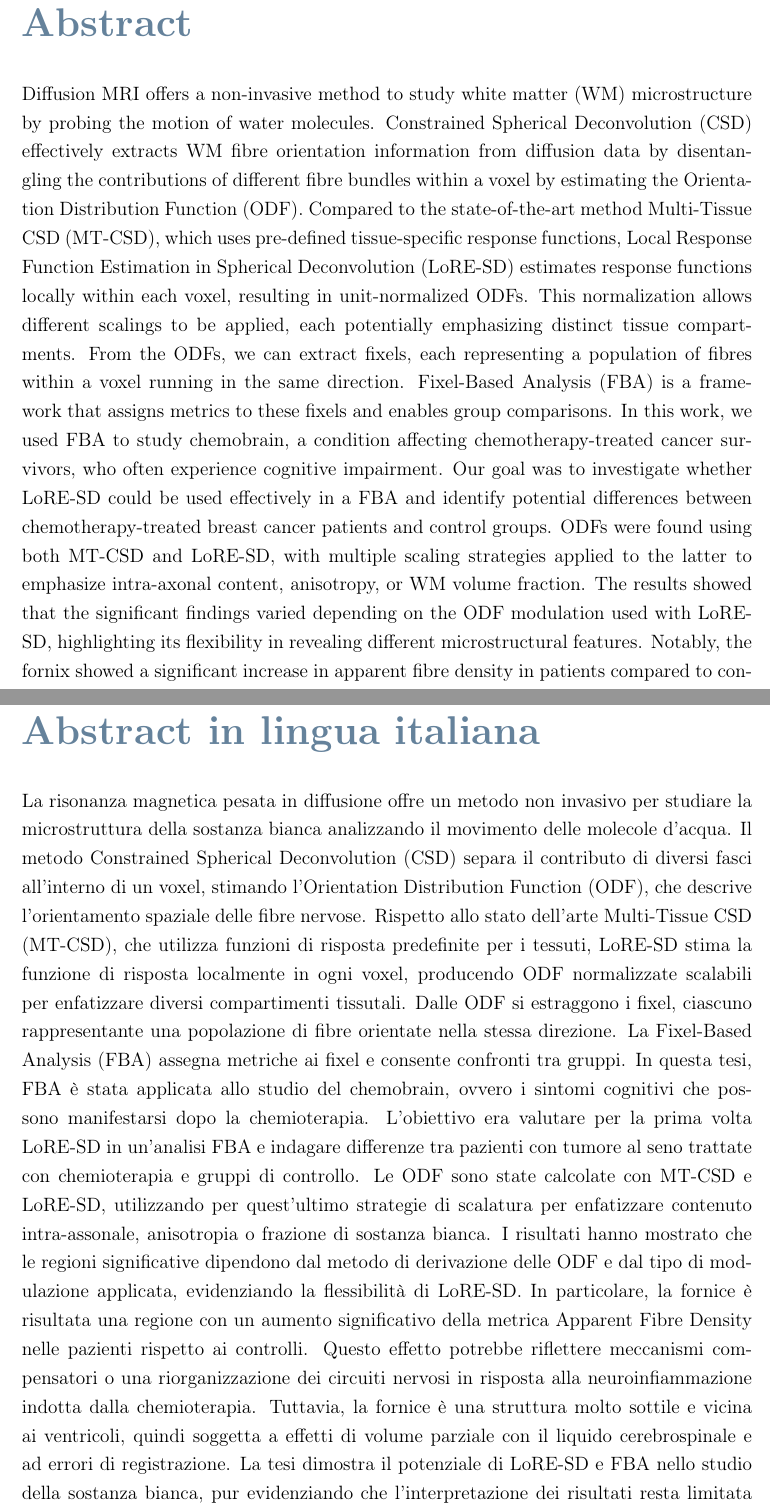
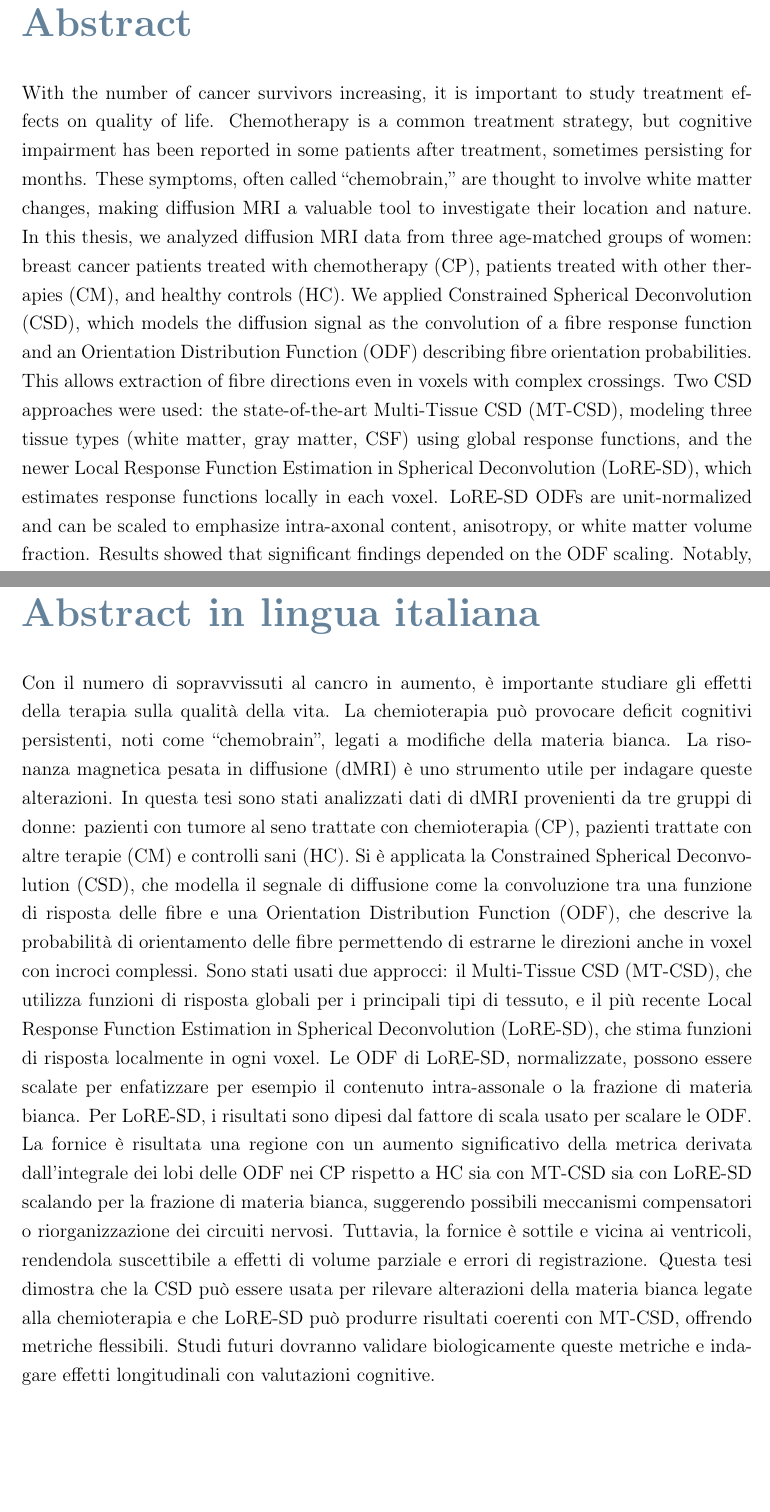
Before and after one commit to aapetr/Thesis, a LaTeX thesis (Thesis.tex): two parts of pages 3 and 5 of 92, joined at a grey line, cut so that both start at the same text, the shorter picture padded with empty space. Compiled offline with pdfLaTeX.

Commit message:
abstract updated

```diff
--- a/Thesis.tex
+++ b/Thesis.tex
@@ -138,22 +138,21 @@
 
 % ABSTRACT IN ENGLISH
 \chapter*{Abstract}
-
-Diffusion MRI offers a non-invasive method to study white matter (WM) microstructure by probing the motion of water molecules. Constrained Spherical Deconvolution (CSD) effectively extracts WM fibre orientation information from diffusion data by disentangling the contributions of different fibre bundles within a voxel by estimating the Orientation Distribution Function (ODF). Compared to the state-of-the-art method Multi-Tissue CSD (MT-CSD), which uses pre-defined tissue-specific response functions, Local Response Function Estimation in Spherical Deconvolution (LoRE-SD) estimates response functions locally within each voxel, resulting in unit-normalized ODFs. This normalization allows different scalings to be applied, each potentially emphasizing distinct tissue compartments.
-From the ODFs, we can extract fixels, each representing a population of fibres within a voxel running in the same direction. Fixel-Based Analysis (FBA) is a framework that assigns metrics to these fixels and enables group comparisons.
-In this work, we used FBA to study chemobrain, a condition affecting chemotherapy-treated cancer survivors, who often experience cognitive impairment. Our goal was to investigate whether LoRE-SD could be used effectively in a FBA and identify potential differences between chemotherapy-treated breast cancer patients and control groups. ODFs were found using both MT-CSD and LoRE-SD, with multiple scaling strategies applied to the latter to emphasize intra-axonal content, anisotropy, or WM volume fraction. The results showed that the significant findings varied depending on the ODF modulation used with LoRE-SD, highlighting its flexibility in revealing different microstructural features. Notably, the fornix showed a significant increase in apparent fibre density in patients compared to controls, possibly reflecting compensatory mechanisms or network reorganization in response to chemotherapy-induced neuroinflammation. However, its thinness and proximity to the ventricles raise the possibility of CSF partial volume effects or registration errors. This thesis highlights the potential of LoRE-SD and FBA to study WM alterations, though interpretation remains difficult without a clearer understanding of the pathology.
-\\
+With the number of cancer survivors increasing, it is important to study treatment effects on quality of life. Chemotherapy is a common treatment strategy, but cognitive impairment has been reported in some patients after treatment, sometimes persisting for months. These symptoms, often called “chemobrain,” are thought to involve white matter changes, making diffusion MRI a valuable tool to investigate their location and nature.
+In this thesis, we analyzed diffusion MRI data from three age-matched groups of women: breast cancer patients treated with chemotherapy (CP), patients treated with other therapies (CM), and healthy controls (HC). We applied Constrained Spherical Deconvolution (CSD), which models the diffusion signal as the convolution of a fibre response function and an Orientation Distribution Function (ODF) describing fibre orientation probabilities. This allows extraction of fibre directions even in voxels with complex crossings.
+Two CSD approaches were used: the state-of-the-art Multi-Tissue CSD (MT-CSD), modeling three tissue types (white matter, gray matter, CSF) using global response functions, and the newer Local Response Function Estimation in Spherical Deconvolution (LoRE-SD), which estimates response functions locally in each voxel. LoRE-SD ODFs are unit-normalized and can be scaled to emphasize intra-axonal content, anisotropy, or white matter volume fraction.
+Results showed that significant findings depended on the ODF scaling. Notably, the fornix exhibited an increase in the metric extracted from the integral of the ODF lobes in CP compared to HC for both MT-CSD and WM-scaled LoRE-SD ODFs, suggesting compensatory mechanisms or network reorganization. However, the fornix is thin and close to the ventricles, making it prone to partial voluming and misregistration.
+This thesis shows that with CSD we can detect chemotherapy-related white matter changes and that LoRE-SD produces results consistent with MT-CSD while offering flexible metrics. Future studies should validate these metrics biologically and explore longitudinal effects including cognitive assessments.\\
 \\
 \textbf{Keywords:} Diffusion MRI, White matter microstructure, Constrained Spherical Deconvolution, Chemobrain % Keywords
 
 % ABSTRACT IN ITALIAN
 \chapter*{Abstract in lingua italiana}
-La risonanza magnetica pesata in diffusione offre un metodo non invasivo per studiare la microstruttura della sostanza bianca analizzando il movimento delle molecole d’acqua. Il metodo Constrained Spherical Deconvolution (CSD) separa il contributo di diversi fasci all’interno di un voxel, stimando l'Orientation Distribution Function (ODF), che descrive l’orientamento spaziale delle fibre nervose. Rispetto allo stato dell'arte Multi-Tissue CSD (MT-CSD), che utilizza funzioni di risposta predefinite per i tessuti, LoRE-SD stima la funzione di risposta localmente in ogni voxel, producendo ODF normalizzate scalabili per enfatizzare diversi compartimenti tissutali.
-Dalle ODF si estraggono i fixel, ciascuno rappresentante una popolazione di fibre orientate nella stessa direzione. La Fixel-Based Analysis (FBA) assegna metriche ai fixel e consente confronti tra gruppi.
-In questa tesi, FBA è stata applicata allo studio del chemobrain, ovvero i sintomi cognitivi che possono manifestarsi dopo la chemioterapia. L’obiettivo era valutare per la prima volta LoRE-SD in un’analisi FBA e indagare differenze tra pazienti con tumore al seno trattate con chemioterapia e gruppi di controllo. Le ODF sono state calcolate con MT-CSD e LoRE-SD, utilizzando per quest’ultimo strategie di scalatura per enfatizzare contenuto intra-assonale, anisotropia o frazione di sostanza bianca. I risultati hanno mostrato che le regioni significative dipendono dal metodo di derivazione delle ODF e dal tipo di modulazione applicata, evidenziando la flessibilità di LoRE-SD.
-In particolare, la fornice è risultata una regione con un aumento significativo della metrica Apparent Fibre Density nelle pazienti rispetto ai controlli. Questo effetto potrebbe riflettere meccanismi compensatori o una riorganizzazione dei circuiti nervosi in risposta alla neuroinfiammazione indotta dalla chemioterapia. Tuttavia, la fornice è una struttura molto sottile e vicina ai ventricoli, quindi soggetta a effetti di volume parziale con il liquido cerebrospinale e ad errori di registrazione.
-La tesi dimostra il potenziale di LoRE-SD e FBA nello studio della sostanza bianca, pur evidenziando che l’interpretazione dei risultati resta limitata dalla scarsa conoscenza dei meccanismi patologici coinvolti.
-\\
+Con il numero di sopravvissuti al cancro in aumento, è importante studiare gli effetti della terapia sulla qualità della vita. La chemioterapia può provocare deficit cognitivi persistenti, noti come “chemobrain”, legati a modifiche della materia bianca. La risonanza magnetica pesata in diffusione (dMRI) è uno strumento utile per indagare queste alterazioni.
+In questa tesi sono stati analizzati dati di dMRI provenienti da tre gruppi di donne: pazienti con tumore al seno trattate con chemioterapia (CP), pazienti trattate con altre terapie (CM) e controlli sani (HC). Si è applicata la Constrained Spherical Deconvolution (CSD), che modella il segnale di diffusione come la convoluzione tra una funzione di risposta delle fibre e una Orientation Distribution Function (ODF), che descrive la probabilità di orientamento delle fibre permettendo di estrarne le direzioni anche in voxel con incroci complessi.
+Sono stati usati due approcci: il Multi-Tissue CSD (MT-CSD), che utilizza funzioni di risposta globali per i principali tipi di tessuto, e il più recente Local Response Function Estimation in Spherical Deconvolution (LoRE-SD), che stima funzioni di risposta localmente in ogni voxel. Le ODF di LoRE-SD, normalizzate, possono essere scalate per enfatizzare per esempio il contenuto intra-assonale o la frazione di materia bianca.
+Per LoRE-SD, i risultati sono dipesi dal fattore di scala usato per scalare le ODF. La fornice è risultata una regione con un aumento significativo della metrica derivata dall’integrale dei lobi delle ODF nei CP rispetto a HC sia con MT-CSD sia con LoRE-SD scalando per la frazione di materia bianca, suggerendo possibili meccanismi compensatori o riorganizzazione dei circuiti nervosi. Tuttavia, la fornice è sottile e vicina ai ventricoli, rendendola suscettibile a effetti di volume parziale e errori di registrazione.
+Questa tesi dimostra che la CSD può essere usata per rilevare alterazioni della materia bianca legate alla chemioterapia e che LoRE-SD può produrre risultati coerenti con MT-CSD, offrendo metriche flessibili. Studi futuri dovranno validare biologicamente queste metriche e indagare effetti longitudinali con valutazioni cognitive.\\
 \\
 \textbf{Parole chiave:} Risonanza magnetica pesata in diffusione, Microstruttura della sostanza bianca, Constrained Spherical Deconvolution, Chemobrain % Keywords (italian)
 
```
Also changed, not shown: Thesis.bbl (deleted), Thesis.tex (8 more changed lines), 10 other files.
